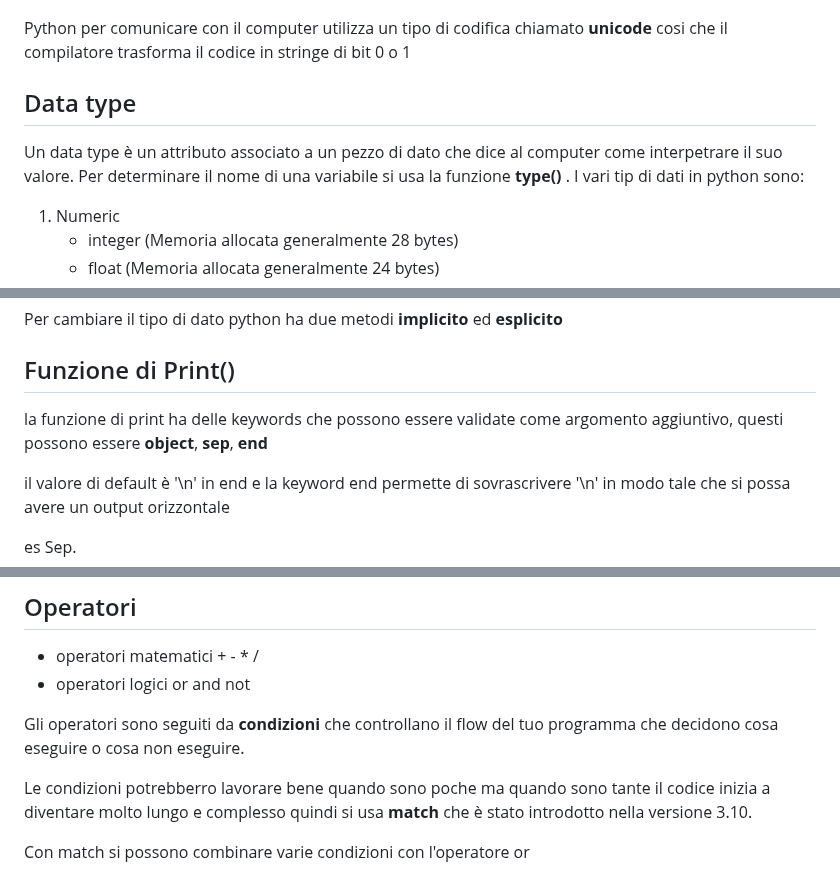
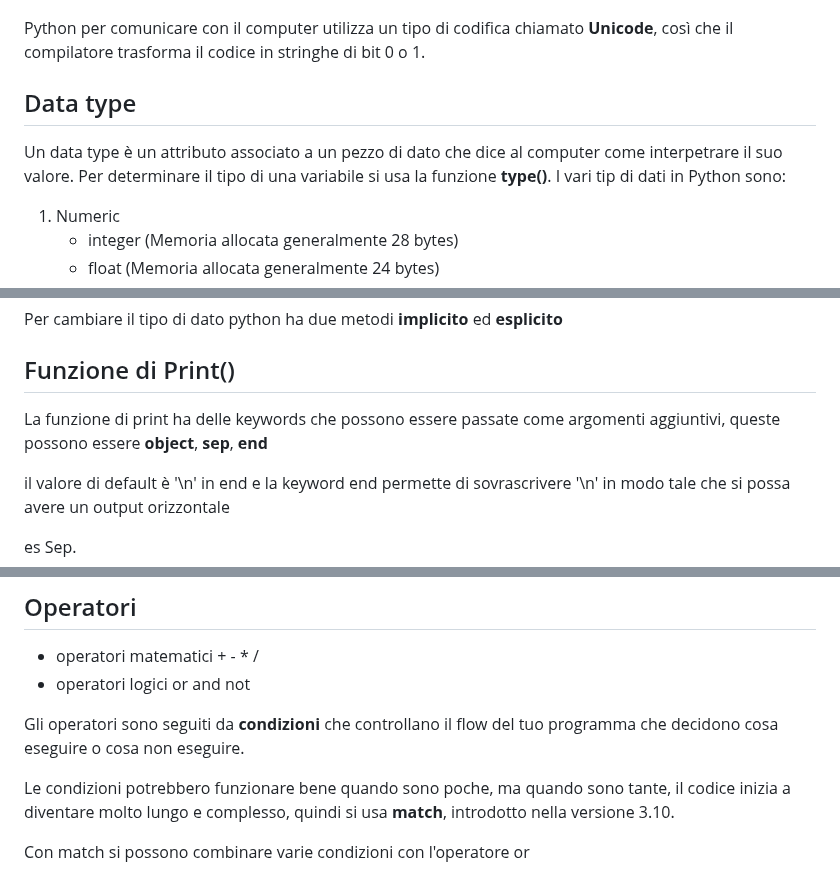
Before and after one commit to antoniolaikauf/python_learn, a Markdown page: readme.md, 3 parts joined by grey strips. GitHub-like rendering.

```diff
--- a/readme.md
+++ b/readme.md
@@ -54,12 +56,12 @@ Una convenzione di python è quella di utilizzare main per le le funzioni in cui
 
 ![](img/Screenshot%202024-06-15%20153450.png).
 
- Python per comunicare con il computer utilizza un tipo di codifica chiamato **unicode** cosi che il compilatore trasforma il codice in stringe di bit 0 o 1
+Python per comunicare con il computer utilizza un tipo di codifica chiamato **Unicode**, così che il compilatore trasforma il codice in stringhe di bit 0 o 1.
 
  ## Data type
  Un data type è un attributo associato a un pezzo di dato che dice al computer come interpetrare il suo valore.
- Per determinare il nome di una variabile si usa la funzione **type()** .
- I vari tip di dati in python sono:
+Per determinare il tipo di una variabile si usa la funzione **type()**.
+ I vari tip di dati in Python sono:
  1. Numeric
     - integer (Memoria allocata generalmente 28 bytes)
     - float (Memoria allocata generalmente 24 bytes)
@@ -78,7 +80,7 @@ A differenza di altri linguaggi che hanno piu tipi di dati in base al valore del
 Per cambiare il tipo di dato python ha due metodi **implicito** ed **esplicito**
 
 ## Funzione di Print()
-la funzione di print ha delle keywords che possono essere validate come argomento aggiuntivo, questi possono essere **object**, **sep**, **end**
+ La funzione di print ha delle keywords che possono essere passate come argomenti aggiuntivi, queste possono essere **object**, **sep**, **end**
 
 il valore di default è '\n' in end e la keyword end permette di sovrascrivere '\n' in modo tale che si possa avere un output orizzontale
 
@@ -92,7 +94,7 @@ es Sep.
 
 Gli operatori sono seguiti da **condizioni** che controllano il flow del tuo programma che decidono cosa eseguire o cosa non eseguire.
 
-Le condizioni potrebberro lavorare bene quando sono poche ma quando sono tante il codice inizia a diventare molto lungo e complesso quindi si usa **match** che è stato introdotto nella versione 3.10.
+Le condizioni potrebbero funzionare bene quando sono poche, ma quando sono tante, il codice inizia a diventare molto lungo e complesso, quindi si usa **match**, introdotto nella versione 3.10.
 
 Con match si possono combinare varie condizioni con l'operatore or
 
```
Also changed, not shown: other parts of readme.md (+18 -16 lines).
